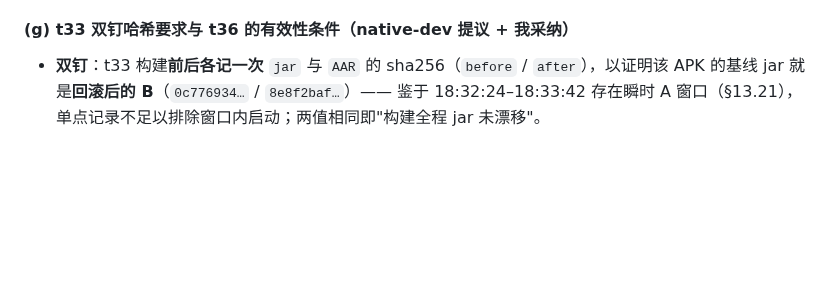
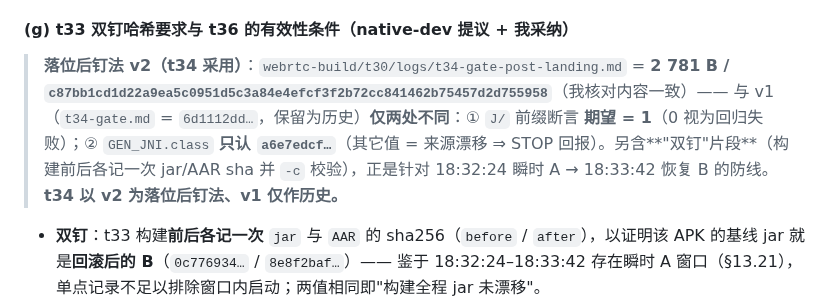
Before and after one commit to custompal/webrtc-demo, a Markdown page: reports/99-final-report.md, the part around the change. Rendered like a GitHub page; blank space fills up the shorter version.

Commit message:
verifier §13.22(g) 引用落位后钉法 v2：webrtc-build/t30/logs/t34-gate-post-landing.md（2781 B / c87bb1cd…，我核对内容一致）——与 v1 仅两处不同（J/ 前缀期望=1；GEN_JNI.class 只认 a6e7edcf…，其它值 STOP），另含双钉片段；t34 以 v2 为落位后钉法、v1 仅作历史

```diff
--- a/reports/99-final-report.md
+++ b/reports/99-final-report.md
@@ -1341,6 +1341,7 @@ GEN_JNI.class  = a6e7edcf9b90a4f7a15273de580bf7faf35ac7f818a4345c9618fd75fea40f0
 6. 落位过程记录以 **`reports/15 §16`（captain 写入）** 为准；本报告只做**独立复核与三态结论**，不修改任何产物。
 
 #### (g) t33 **双钉哈希**要求与 t36 的有效性条件（native-dev 提议 + 我采纳）
+> **落位后钉法 v2（t34 采用）**：`webrtc-build/t30/logs/t34-gate-post-landing.md` = **2 781 B / `c87bb1cd1d22a9ea5c0951d5c3a84e4efcf3f2b72cc841462b75457d2d755958`**（我核对内容一致）—— 与 v1（`t34-gate.md` = `6d1112dd…`，保留为历史）**仅两处不同**：① `J/` 前缀断言 **期望 = 1**（0 视为回归失败）；② `GEN_JNI.class` **只认 `a6e7edcf…`**（其它值 = 来源漂移 ⇒ STOP 回报）。另含**"双钉"片段**（构建前后各记一次 jar/AAR sha 并 `-c` 校验），正是针对 18:32:24 瞬时 A → 18:33:42 恢复 B 的防线。**t34 以 v2 为落位后钉法、v1 仅作历史。**
 - **双钉**：t33 构建**前后各记一次** `jar` 与 `AAR` 的 sha256（`before` / `after`），以证明该 APK 的基线 jar 就是**回滚后的 B**（`0c776934…` / `8e8f2baf…`）—— 鉴于 18:32:24–18:33:42 存在瞬时 A 窗口（§13.21），单点记录不足以排除窗口内启动；两值相同即"构建全程 jar 未漂移"。
 - **t36（193 描述符对照）有效性条件**：其证据对象是 **`J/N.class 1ff8d3ff…` / `GEN_JNI.class a6e7edcf…`**（即现行 B）⇒ **只要 jar 仍为 `0c776934…` 结论有效**。**若 jar 改变，须分两种情形**：(i) 改落 **`FINAL.jar`**（`d0d05244…`，手编桩 `0eac3fb5…`/`32448db8…`）⇒ **两个 class 指纹改变，t36 必须重跑**；(ii) 改落 **`FINAL2.jar`**（`167a299a…`）⇒ 其两个绑定类字节**与现落位件完全相同**（`1ff8d3ff…`/`a6e7edcf…`，native-dev 实测、我核对「含 B 对」清单一致）⇒ **判据①②③④与 t36 证据对象均不变，只需重钉容器哈希 X 并重跑 t34 的产物级复验**，**t36 无需重跑**（避免"统一版本 ⇒ 全套证明作废"的误解）。*captain 已裁定 **(甲)**：保持现落位件 `0c776934…`、不做统一，上述 (i)/(ii) 仅作将来变更时的判据边界留档。*
 - t36 证据（我核对哈希一致）：`webrtc-build/t36/signature-crosscheck.tsv` = `e7c1980b…`（194 行 = 表头 + **193 数据行**）、`signature-crosscheck-refined.tsv` = `015402fc…`（178 行 = 表头 + **177**）、`t36-report.md` = `6810282…`、`t36-addendum-transient-reland.md` = **`d02ae1b8…`**（记录本次瞬时回退）。其 §5 已自述边界：**描述符一致 ≠ 运行期可绑定**，真机首调仍是唯一决定性判据 —— 与本报告 §13.3 口径一致。
```
